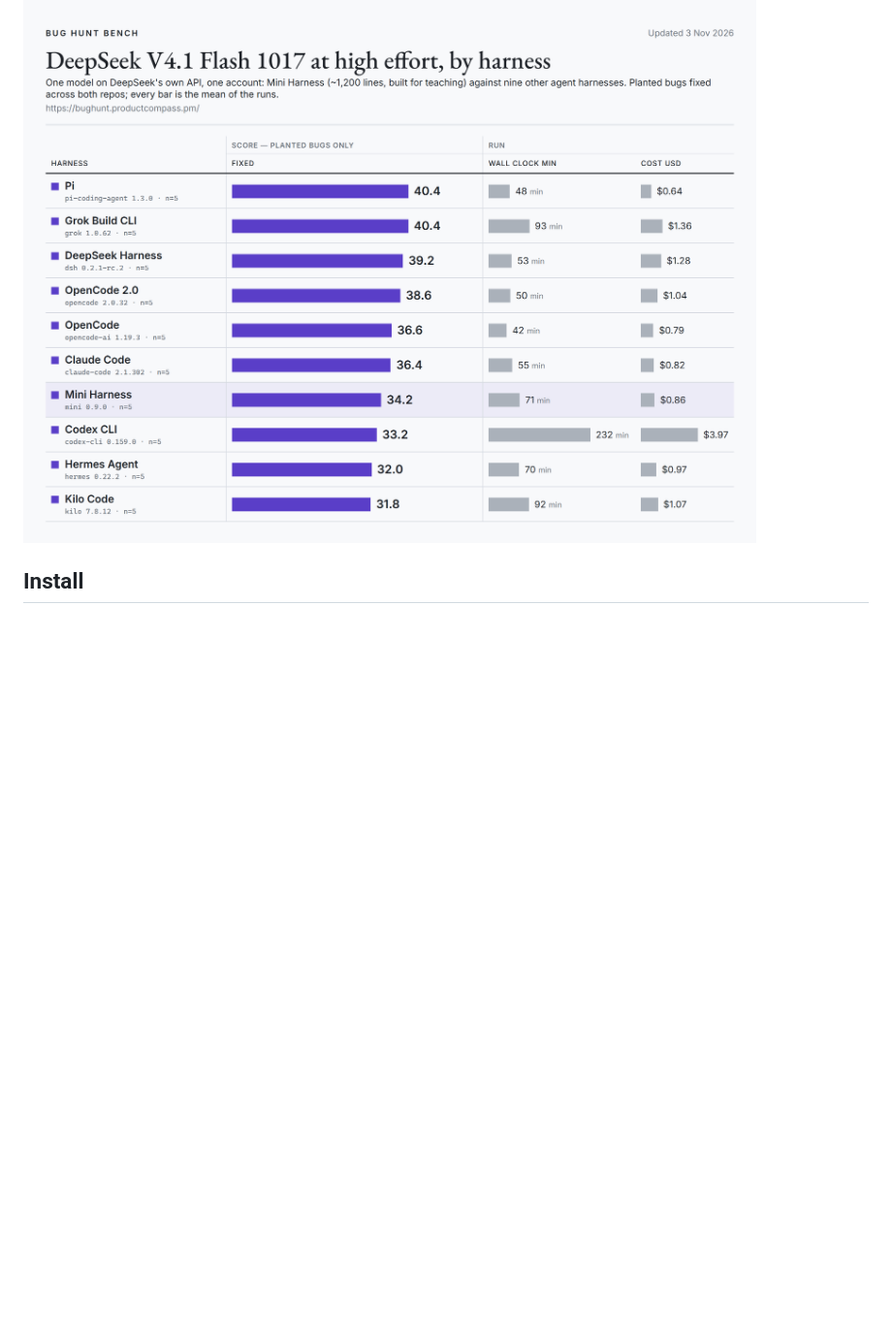
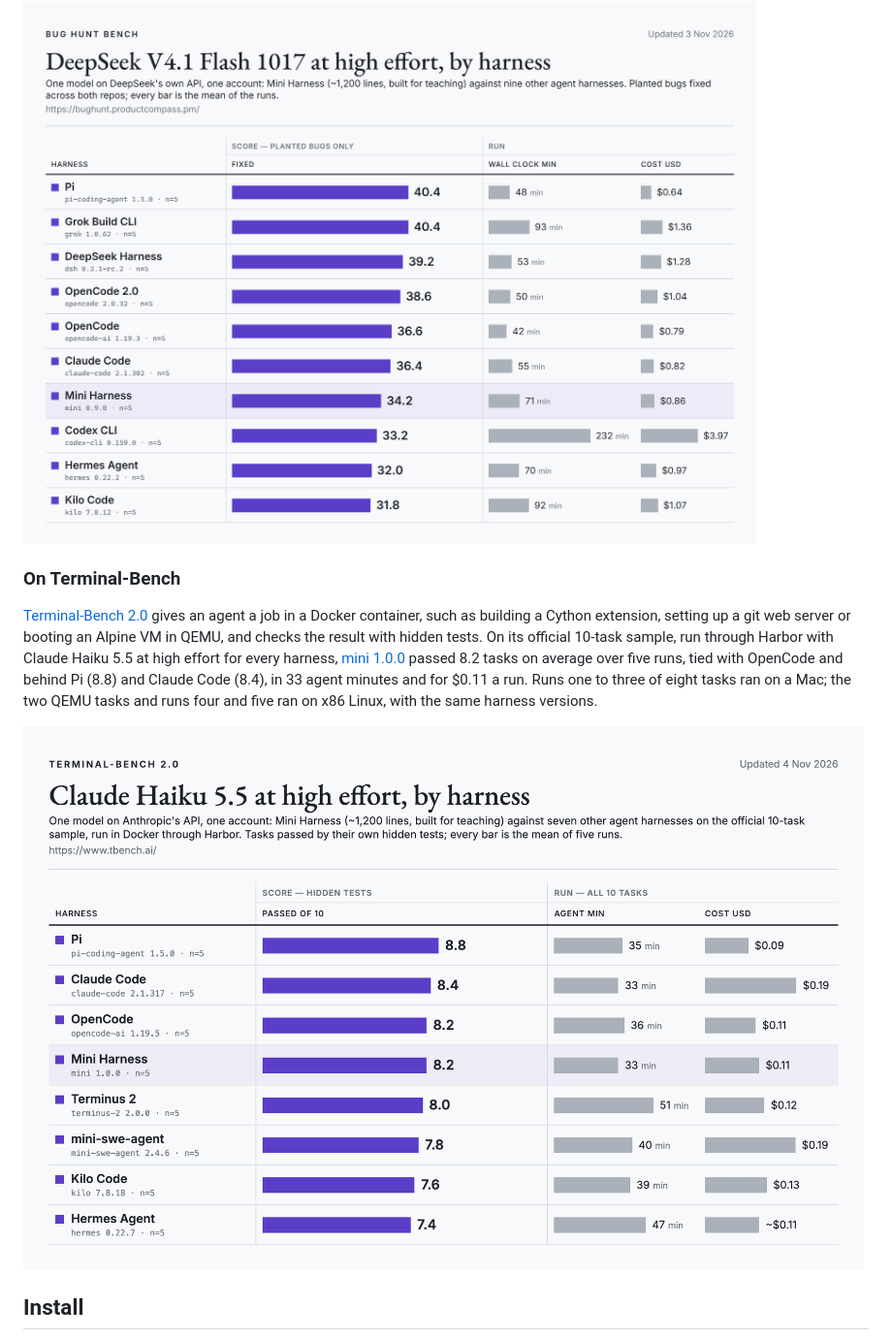
Before and after one commit to phuryn/mini-harness, a Markdown page: README.md, the part around the change. Shown at 97% size. GitHub-like rendering; pictures changed too: docs/img/terminal-bench-light.png (added); blank space fills up the shorter version.

Commit message:
README: Terminal-Bench 2.0 result (10-task sample, Claude Haiku 5.5 high, five runs, eight harnesses)

```diff
--- a/README.md
+++ b/README.md
@@ -49,6 +49,15 @@ As of November 2026. Pi is built to be extended; mini is built to be read. Small
 <picture>
   <source media="(prefers-color-scheme: dark)" srcset="docs/img/bug-hunt-bench-dark.png">
   <img src="docs/img/bug-hunt-bench-light.png" alt="Bug Hunt Bench, DeepSeek V4.1 Flash 1017 at high effort, mean planted bugs fixed over five runs: Pi 40.4, Grok Build CLI 40.4, DeepSeek Harness 39.2, OpenCode 2.0 38.6, OpenCode 36.6, Claude Code 36.4, Mini Harness 34.2, Codex CLI 33.2, Hermes Agent 32.0, Kilo Code 31.8.">
+</picture>
+
+### On Terminal-Bench
+
+[Terminal-Bench 2.0](https://www.tbench.ai/) gives an agent a job in a Docker container, such as building a Cython extension, setting up a git web server or booting an Alpine VM in QEMU, and checks the result with hidden tests. On its official 10-task sample, run through Harbor with Claude Haiku 5.5 at high effort for every harness, [mini 1.0.0](https://github.com/phuryn/mini-harness/tree/767a0b4) passed 8.2 tasks on average over five runs, tied with OpenCode and behind Pi (8.8) and Claude Code (8.4), in 33 agent minutes and for $0.11 a run. Runs one to three of eight tasks ran on a Mac; the two QEMU tasks and runs four and five ran on x86 Linux, with the same harness versions.
+
+<picture>
+  <source media="(prefers-color-scheme: dark)" srcset="docs/img/terminal-bench-dark.png">
+  <img src="docs/img/terminal-bench-light.png" alt="Terminal-Bench 2.0, Claude Haiku 5.5 at high effort, mean tasks passed of 10 over five runs, with agent minutes and cost per run: Pi 8.8 (35 min, $0.09), Claude Code 8.4 (33 min, $0.19), OpenCode 8.2 (36 min, $0.11), Mini Harness 8.2 (33 min, $0.11), Terminus 2 8.0 (51 min, $0.12), mini-swe-agent 7.8 (40 min, $0.19), Kilo Code 7.6 (39 min, $0.13), Hermes Agent 7.4 (47 min, about $0.11, estimated from tokens).">
 </picture>
 
 ## Install
```
Also changed, not shown: docs/img/terminal-bench-dark.png (added).
